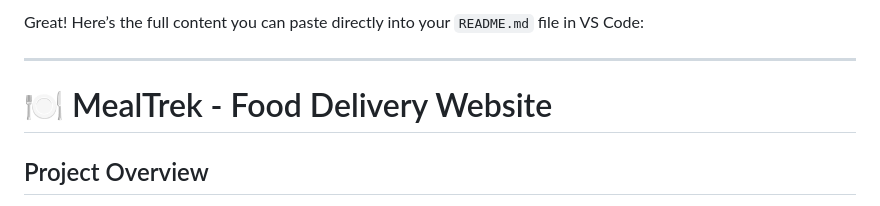
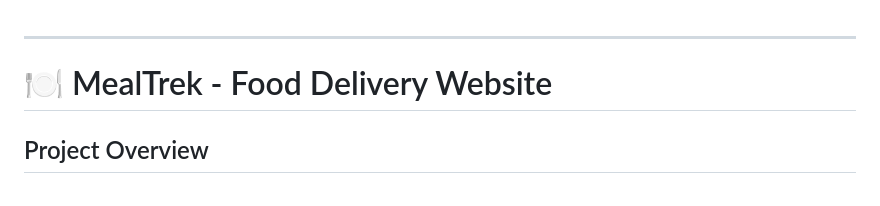
Before and after one commit to AryanDamara/MealTrek, a Markdown page: README.md, the part around the change. Drawn GitHub-style.

Commit message:
Update README to remove introductory content
Removed introductory text from README.

```diff
--- a/README.md
+++ b/README.md
@@ -1,4 +1,3 @@
-Great! Here’s the full content you can paste directly into your `README.md` file in VS Code:
 
 ***
 
```
